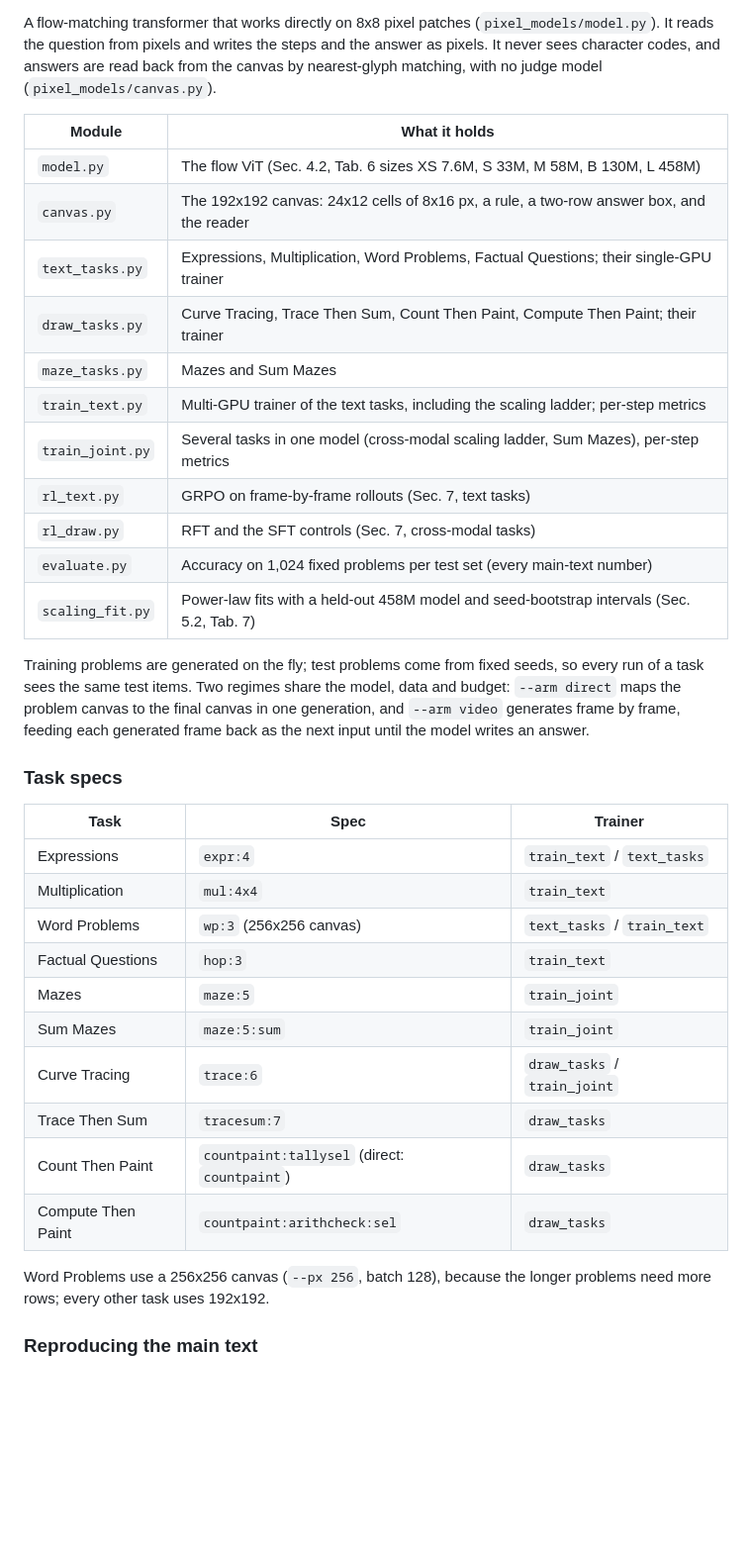
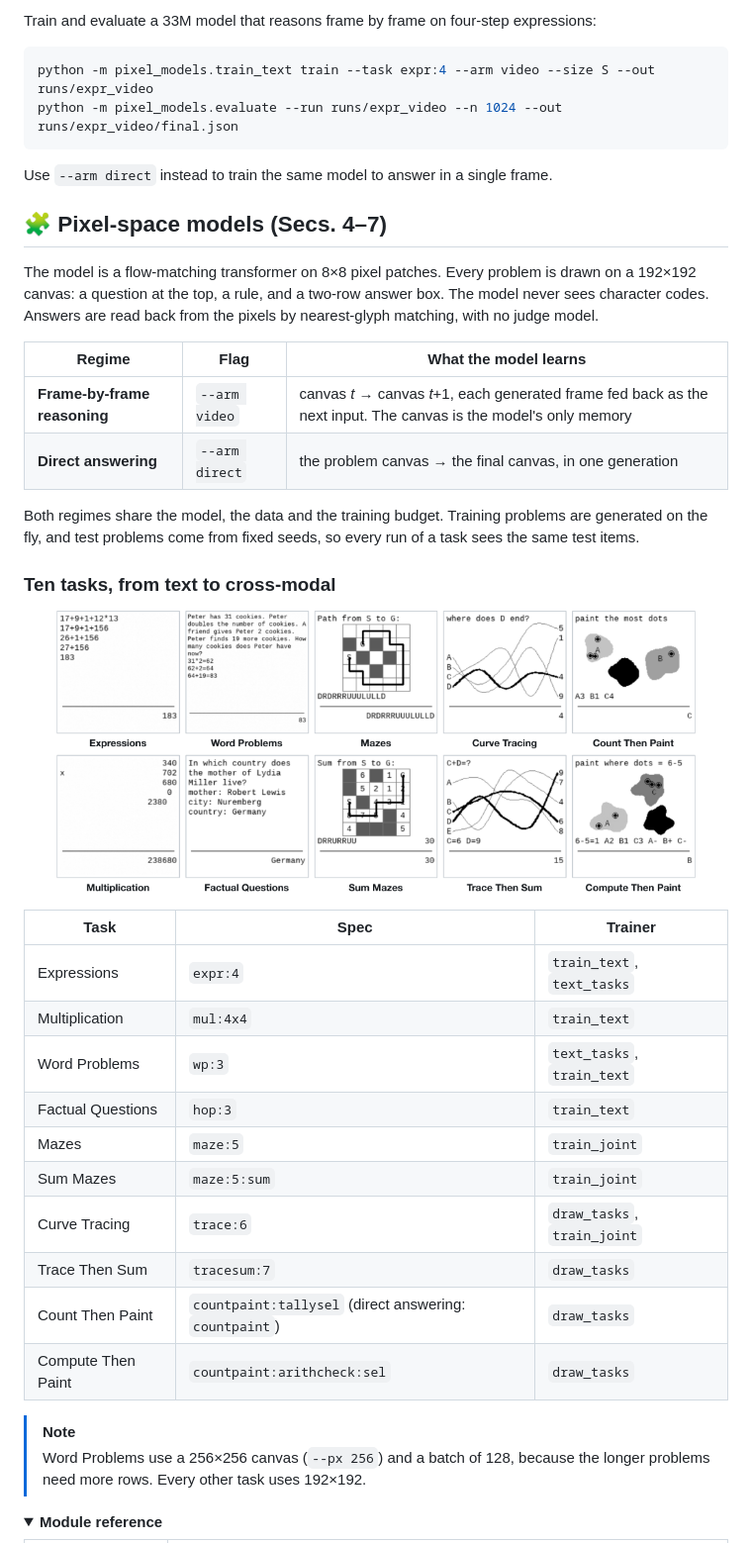
Before and after one commit to BXZZcj/Pixel-is-All-You-Need, a Markdown page: README.md, the part around one of its changes. Shown at 99% size. Rendered like a GitHub page; pictures changed too: docs/tasks.png (added); folded sections open; blank space fills up the shorter version.

````diff
--- a/README.md
+++ b/README.md
@@ -32,44 +93,50 @@ pixel-identical across machines.
 
-A flow-matching transformer that works directly on 8x8 pixel patches (`pixel_models/model.py`). It reads the
-question from pixels and writes the steps and the answer as pixels. It never sees character codes, and answers are
-read back from the canvas by nearest-glyph matching, with no judge model (`pixel_models/canvas.py`).
+Train and evaluate a 33M model that reasons frame by frame on four-step expressions:
 
-| Module | What it holds |
-|---|---|
-| `model.py` | The flow ViT (Sec. 4.2, Tab. 6 sizes XS 7.6M, S 33M, M 58M, B 130M, L 458M) |
-| `canvas.py` | The 192x192 canvas: 24x12 cells of 8x16 px, a rule, a two-row answer box, and the reader |
-| `text_tasks.py` | Expressions, Multiplication, Word Problems, Factual Questions; their single-GPU trainer |
-| `draw_tasks.py` | Curve Tracing, Trace Then Sum, Count Then Paint, Compute Then Paint; their trainer |
-| `maze_tasks.py` | Mazes and Sum Mazes |
-| `train_text.py` | Multi-GPU trainer of the text tasks, including the scaling ladder; per-step metrics |
-| `train_joint.py` | Several tasks in one model (cross-modal scaling ladder, Sum Mazes), per-step metrics |
-| `rl_text.py` | GRPO on frame-by-frame rollouts (Sec. 7, text tasks) |
-| `rl_draw.py` | RFT and the SFT controls (Sec. 7, cross-modal tasks) |
-| `evaluate.py` | Accuracy on 1,024 fixed problems per test set (every main-text number) |
-| `scaling_fit.py` | Power-law fits with a held-out 458M model and seed-bootstrap intervals (Sec. 5.2, Tab. 7) |
+```bash
+python -m pixel_models.train_text train --task expr:4 --arm video --size S --out runs/expr_video
+python -m pixel_models.evaluate --run runs/expr_video --n 1024 --out runs/expr_video/final.json
+```
 
-Training problems are generated on the fly; test problems come from fixed seeds, so every run of a task sees the
-same test items. Two regimes share the model, data and budget: `--arm direct` maps the problem canvas to the final
-canvas in one generation, and `--arm video` generates frame by frame, feeding each generated frame back as the next
-input until the model writes an answer.
+Use `--arm direct` instead to train the same model to answer in a single frame.
 
-### Task specs
+## 🧩 Pixel-space models (Secs. 4–7)
+
+The model is a flow-matching transformer on 8×8 pixel patches. Every problem is drawn on a 192×192 canvas: a question
+at the top, a rule, and a two-row answer box. The model never sees character codes. Answers are read back from the
+pixels by nearest-glyph matching, with no judge model.
+
+| Regime | Flag | What the model learns |
+|---|---|---|
+| **Frame-by-frame reasoning** | `--arm video` | canvas *t* → canvas *t*+1, each generated frame fed back as the next input. The canvas is the model's only memory |
+| **Direct answering** | `--arm direct` | the problem canvas → the final canvas, in one generation |
+
+Both regimes share the model, the data and the training budget. Training problems are generated on the fly, and test
+problems come from fixed seeds, so every run of a task sees the same test items.
+
+### Ten tasks, from text to cross-modal
+
+<p align="center">
+  <img src="docs/tasks.png" width="92%" alt="The ten pixel-space reasoning tasks">
+</p>
 
 | Task | Spec | Trainer |
 |---|---|---|
-| Expressions | `expr:4` | `train_text` / `text_tasks` |
+| Expressions | `expr:4` | `train_text`, `text_tasks` |
 | Multiplication | `mul:4x4` | `train_text` |
-| Word Problems | `wp:3` (256x256 canvas) | `text_tasks` / `train_text` |
+| Word Problems | `wp:3` | `text_tasks`, `train_text` |
 | Factual Questions | `hop:3` | `train_text` |
 | Mazes | `maze:5` | `train_joint` |
 | Sum Mazes | `maze:5:sum` | `train_joint` |
-| Curve Tracing | `trace:6` | `draw_tasks` / `train_joint` |
+| Curve Tracing | `trace:6` | `draw_tasks`, `train_joint` |
 | Trace Then Sum | `tracesum:7` | `draw_tasks` |
-| Count Then Paint | `countpaint:tallysel` (direct: `countpaint`) | `draw_tasks` |
+| Count Then Paint | `countpaint:tallysel` (direct answering: `countpaint`) | `draw_tasks` |
 | Compute Then Paint | `countpaint:arithcheck:sel` | `draw_tasks` |
 
-Word Problems use a 256x256 canvas (`--px 256`, batch 128), because the longer problems need more rows; every other
-task uses 192x192.
+> [!NOTE]
+> Word Problems use a 256×256 canvas (`--px 256`) and a batch of 128, because the longer problems need more rows.
+> Every other task uses 192×192.
 
-### Reproducing the main text
+<details>
+<summary><b>Module reference</b></summary>
 
````
Also changed, not shown: other parts of README.md (+198 -62 lines), docs/benchmark.png (added), docs/cot.png (added), docs/rl.png (added), docs/scaling.png (added), docs/teaser.png (added).
